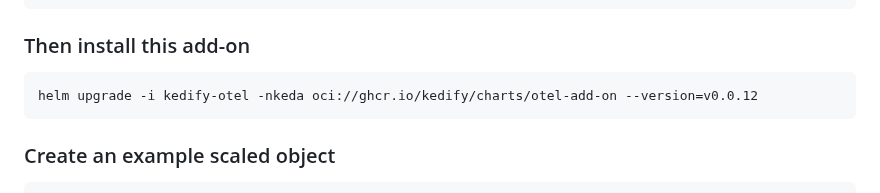
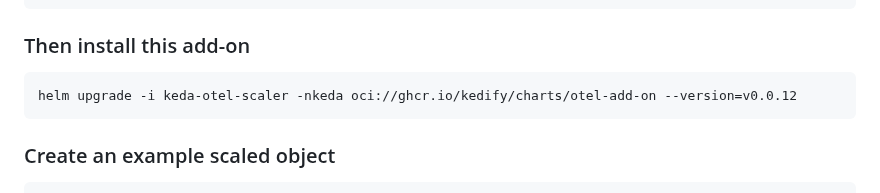
Before and after one commit to kedify/otel-add-on, a Markdown page: README.md, the part around the change. Drawn GitHub-style.

Commit message:
Update README.md (#135)

````diff
--- a/README.md
+++ b/README.md
@@ -90,7 +90,7 @@ helm upgrade -i keda kedacore/keda --namespace keda --create-namespace
 
 ### Then install this add-on
 ```bash
-helm upgrade -i kedify-otel -nkeda oci://ghcr.io/kedify/charts/otel-add-on --version=v0.0.12
+helm upgrade -i keda-otel-scaler -nkeda oci://ghcr.io/kedify/charts/otel-add-on --version=v0.0.12
 ```
 
 ### Create an example scaled object
````
